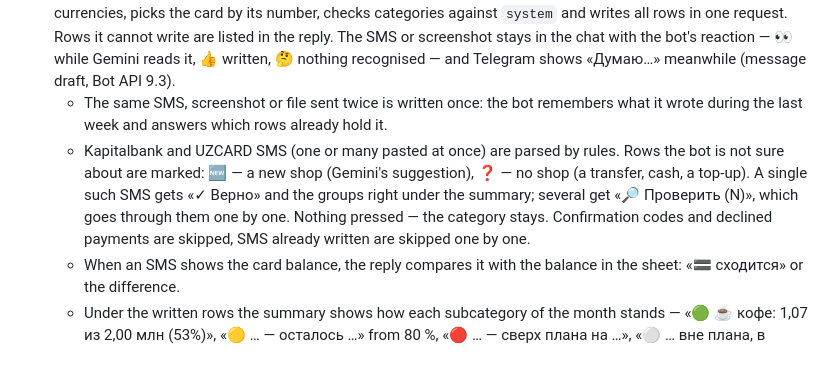
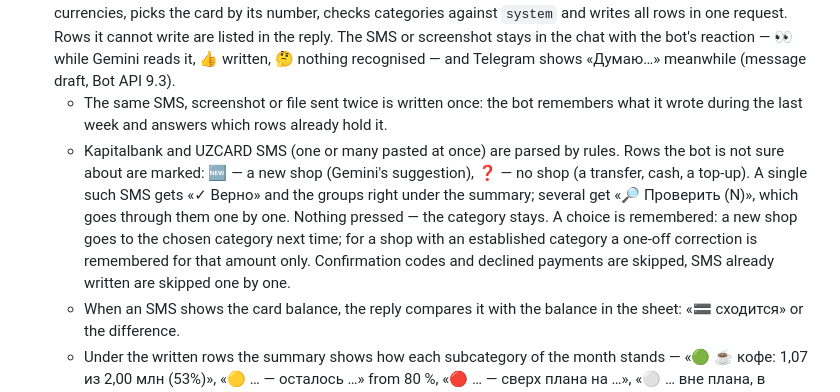
Before and after one commit to grigory-zhovtun/tg_bot_budget, a Markdown page: README.md, the part around the change. Drawn GitHub-style; blank space fills up the shorter version.

Commit message:
docs: what a correction teaches the merchant history
Co-Authored-By: Claude Opus 5.5 <noreply@anthropic.com>

```diff
--- a/README.md
+++ b/README.md
@@ -166,7 +166,7 @@ npm run lint && npm test && npm run build
 3.  **Type the amount and an optional comment**: `48000 latte`, `5 000,50 lunch`. A leading `+` records incoming money: `+20000 refund`.
 4.  **Or just send an SMS, a screenshot, a PDF/Excel/CSV file** — Gemini extracts the transactions; the bot converts currencies, picks the card by its number, checks categories against `system` and writes all rows in one request. Rows it cannot write are listed in the reply. The SMS or screenshot stays in the chat with the bot's reaction — 👀 while Gemini reads it, 👍 written, 🤔 nothing recognised — and Telegram shows «Думаю…» meanwhile (message draft, Bot API 9.3).
     *   The same SMS, screenshot or file sent twice is written once: the bot remembers what it wrote during the last week and answers which rows already hold it.
-    *   Kapitalbank and UZCARD SMS (one or many pasted at once) are parsed by rules. Rows the bot is not sure about are marked: 🆕 — a new shop (Gemini's suggestion), ❓ — no shop (a transfer, cash, a top-up). A single such SMS gets «✓ Верно» and the groups right under the summary; several get «🔎 Проверить (N)», which goes through them one by one. Nothing pressed — the category stays. Confirmation codes and declined payments are skipped, SMS already written are skipped one by one.
+    *   Kapitalbank and UZCARD SMS (one or many pasted at once) are parsed by rules. Rows the bot is not sure about are marked: 🆕 — a new shop (Gemini's suggestion), ❓ — no shop (a transfer, cash, a top-up). A single such SMS gets «✓ Верно» and the groups right under the summary; several get «🔎 Проверить (N)», which goes through them one by one. Nothing pressed — the category stays. A choice is remembered: a new shop goes to the chosen category next time; for a shop with an established category a one-off correction is remembered for that amount only. Confirmation codes and declined payments are skipped, SMS already written are skipped one by one.
     *   When an SMS shows the card balance, the reply compares it with the balance in the sheet: «🟰 сходится» or the difference.
     *   Under the written rows the summary shows how each subcategory of the month stands — «🟢 ☕ кофе: 1,07 из 2,00 млн (53%)», «🟡 … — осталось …» from 80 %, «🔴 … — сверх плана на …», «⚪ … вне плана, в октябре уже …» — and what is left for today: «💸 На сегодня осталось 227 993 из 533 541». Incomes and transfers between own cards get no lines; if the sheet is slow, the record is still written and the lines are skipped.
     *   Right under the summary of each write there are **«✏️ Исправить запись»** (the `/fix` dialog) and **«↩️ Отменить запись»** (asks «Удалить строку …?» first, then deletes the rows like `/undo`). The buttons disappear with the summary when the next record comes; `/fix` and `/undo` keep working.
```
Also changed, not shown: 1 other file.
